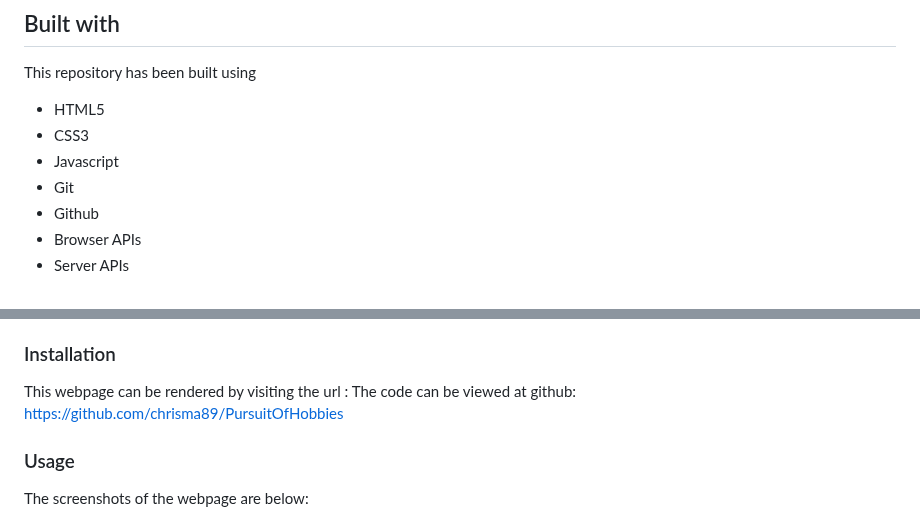
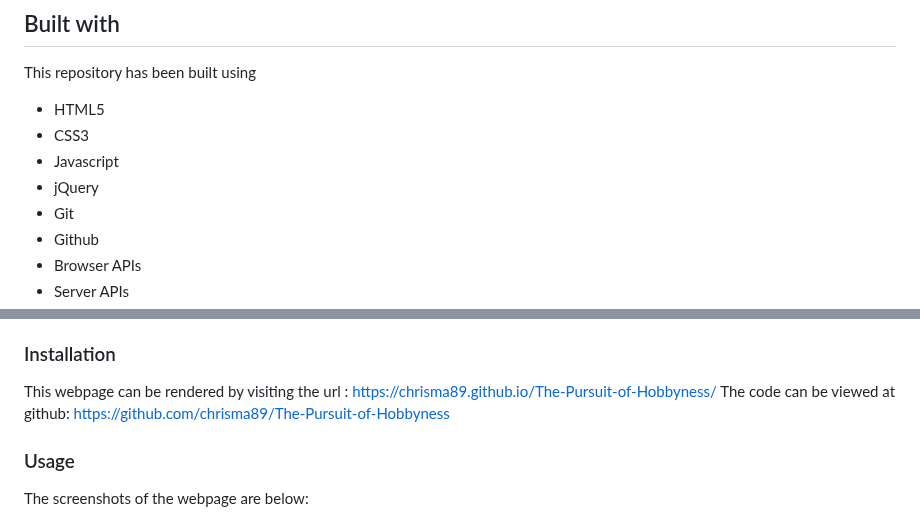
Before and after one commit to chrisma89/The-Pursuit-of-Hobbyness, a Markdown page: README.md, 2 parts joined by grey strips. Drawn GitHub-style.

Commit message:
added deloyed URL, jquery and repo link

```diff
--- a/README.md
+++ b/README.md
@@ -54,6 +54,7 @@ This repository has been built using
 - HTML5
 - CSS3
 - Javascript
+- jQuery
 - Git
 - Github
 - Browser APIs
@@ -84,8 +85,8 @@ The API's in use are
 
 ### Installation
 
-This webpage can be rendered by visiting the url :
-The code can be viewed at github: https://github.com/chrisma89/PursuitOfHobbies
+This webpage can be rendered by visiting the url : https://chrisma89.github.io/The-Pursuit-of-Hobbyness/
+The code can be viewed at github: https://github.com/chrisma89/The-Pursuit-of-Hobbyness
 
 ### Usage
 
```
